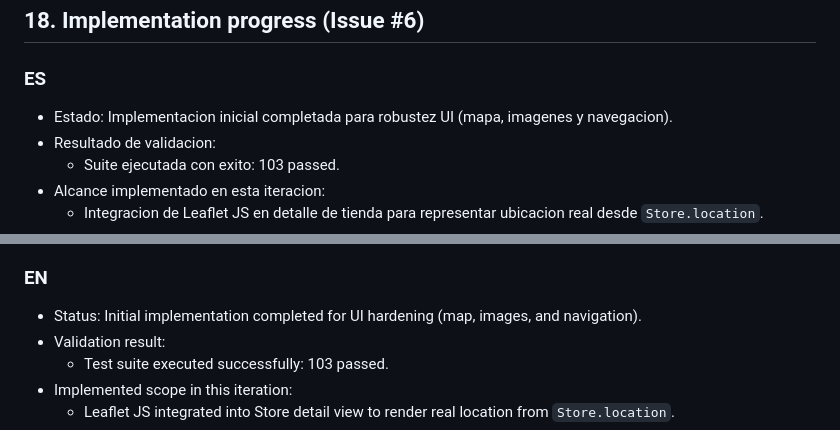
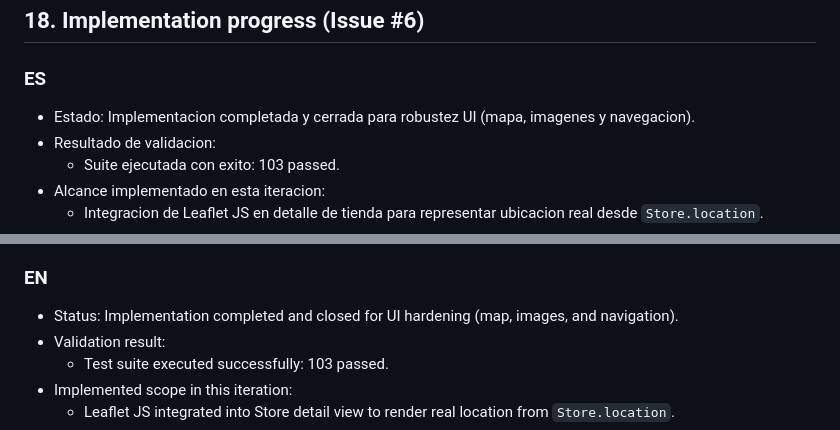
Before and after one commit to valentinaasilva/fiware-smart-store, a Markdown page: PRD.md, 2 parts joined by grey strips. Rendered like a GitHub page.

Commit message:
docs: close issue #6 traceability status

```diff
--- a/PRD.md
+++ b/PRD.md
@@ -514,7 +514,7 @@ Assumptions:
 ## 18. Implementation progress (Issue #6)
 
 ### ES
-- Estado: Implementacion inicial completada para robustez UI (mapa, imagenes y navegacion).
+- Estado: Implementacion completada y cerrada para robustez UI (mapa, imagenes y navegacion).
 - Resultado de validacion:
 	- Suite ejecutada con exito: 103 passed.
 - Alcance implementado en esta iteracion:
@@ -529,7 +529,7 @@ Assumptions:
 	- FR-042: visualizacion basada en mapa en interfaz operativa de tienda.
 
 ### EN
-- Status: Initial implementation completed for UI hardening (map, images, and navigation).
+- Status: Implementation completed and closed for UI hardening (map, images, and navigation).
 - Validation result:
 	- Test suite executed successfully: 103 passed.
 - Implemented scope in this iteration:
```
Also changed, not shown: architecture.md (+2 -2 lines), data_model.md (+2 -2 lines).
